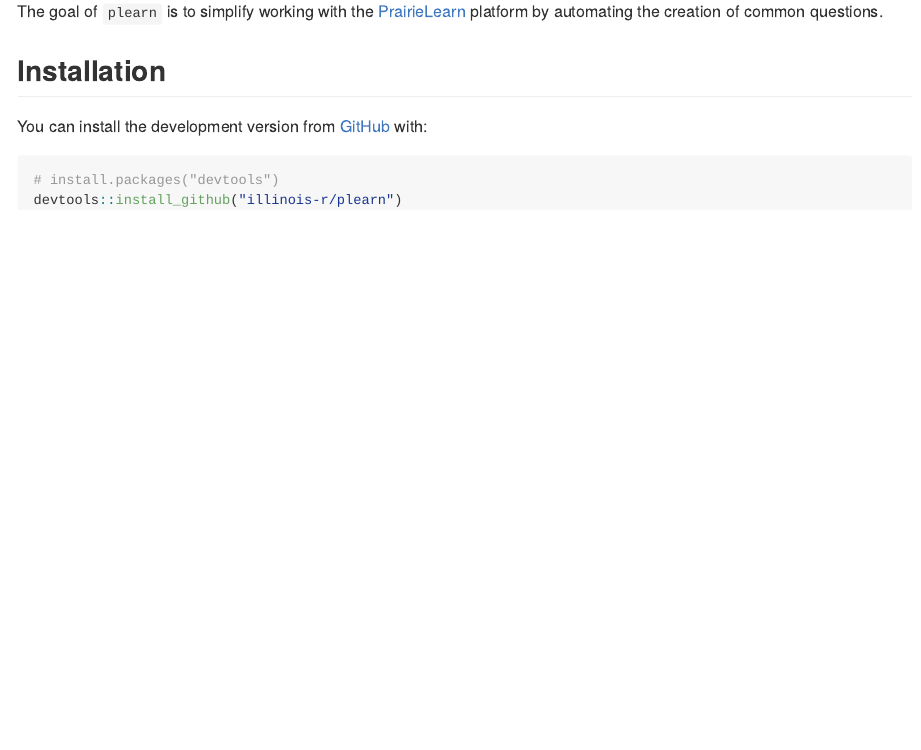
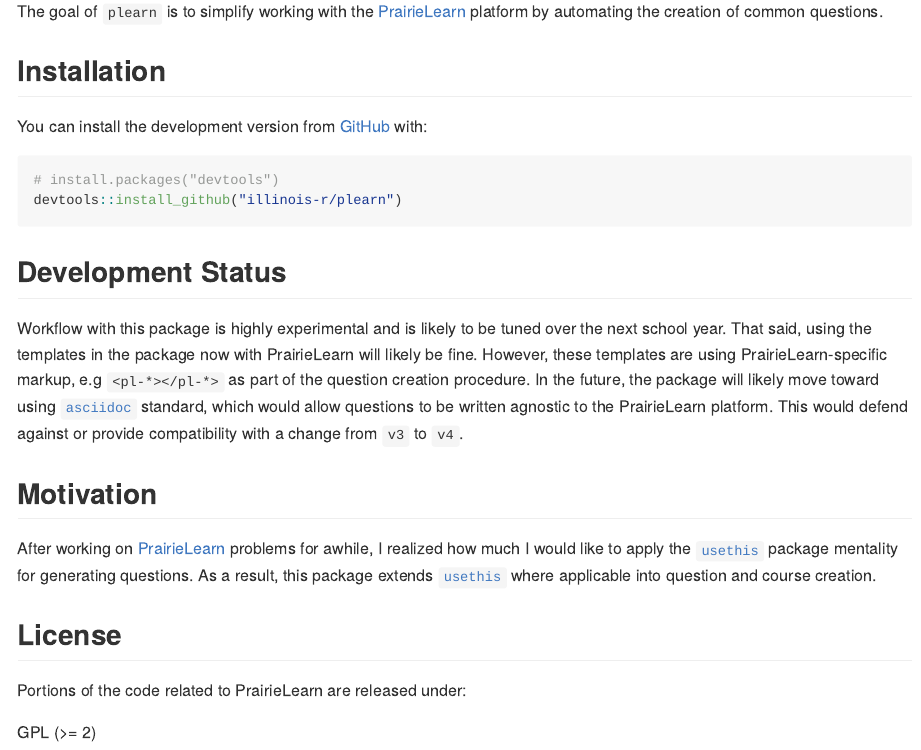
Before and after one commit to illinois-r/plearn, an R Markdown document (README.Rmd): the page in a window 1100 px wide, from 110 px down. The pictures show the output file README.md that the author committed with the source, drawn offline in the style of GitHub; badge pictures from the web are left out.

Commit message:
Add a development status notice

````diff
--- a/README.Rmd
+++ b/README.Rmd
@@ -30,3 +30,28 @@
 # install.packages("devtools")
 devtools::install_github("illinois-r/plearn")
 ```
+
+## Development Status
+
+Workflow with this package is highly experimental and is likely to be tuned over
+the next school year. That said, using the templates in the package now with
+PrairieLearn will likely be fine. However, these templates are using
+PrairieLearn-specific markup, e.g `<pl-*></pl-*>` as part of the question creation procedure.
+In the future, the package will likely move toward using
+[`asciidoc`](http://asciidoc.org/) standard, which would allow questions to
+be written agnostic to the PrairieLearn platform. This would defend against or
+provide compatibility with a change from `v3` to `v4`.
+
+## Motivation
+
+After working on [PrairieLearn](https://prairielearn.engr.illinois.edu/pl)
+problems for awhile, I realized how much I would like to apply the
+[`usethis`](https://github.com/r-lib/usethis) package mentality for generating
+questions. As a result, this package extends [`usethis`](https://github.com/r-lib/usethis)
+where applicable into question and course creation.
+
+## License
+
+Portions of the code related to PrairieLearn are released under:
+
+GPL (>= 2)
````
Also changed, not shown: README.md.
